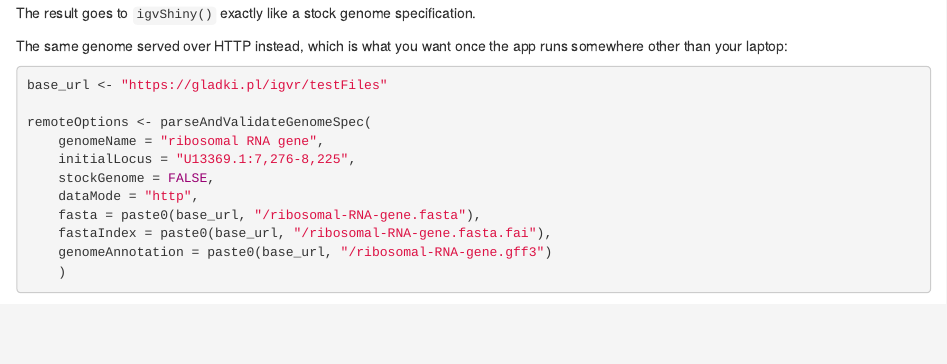
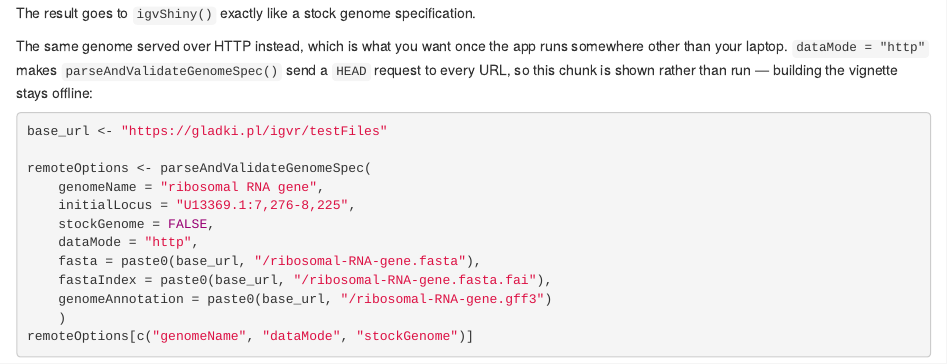
Before and after one commit to gladkia/igvShiny, an R Markdown document (vignettes/getting-started.Rmd): the page in a window 1100 px wide, from 6130 px down. Rendered offline with R 4.5, knitr and Pandoc, with nearby package versions; drawn as R Markdown's standard HTML page in place of the format the file asks for; some code elsewhere in the file could not run offline.

Commit message:
docs: keep the vignette build off the network (#163)
parseAndValidateGenomeSpec(dataMode = "http") sends an httr::HEAD to every
URL it is given, and the custom-genome-http chunk had no eval=FALSE, so
building the vignette reached out to gladki.pl. When that host did not
resolve on 2026-07-31 the ubuntu job died in "creating vignettes", before
R CMD check started; the same request runs on the Bioconductor build
machines and in every user's R CMD build.

Show the chunk instead of running it, and say in the prose why.

````diff
--- a/vignettes/getting-started.Rmd
+++ b/vignettes/getting-started.Rmd
@@ -377,9 +377,11 @@
 The result goes to `igvShiny()` exactly like a stock genome specification.
 
 The same genome served over HTTP instead, which is what you want once the app
-runs somewhere other than your laptop:
+runs somewhere other than your laptop. `dataMode = "http"` makes
+`parseAndValidateGenomeSpec()` send a `HEAD` request to every URL, so this
+chunk is shown rather than run — building the vignette stays offline:
 
-```{r custom-genome-http}
+```{r custom-genome-http, eval=FALSE}
 base_url <- "https://gladki.pl/igvr/testFiles"
 
 remoteOptions <- parseAndValidateGenomeSpec(
````
Also changed, not shown: NEWS.md (+3 -0 lines), 1 other file.
